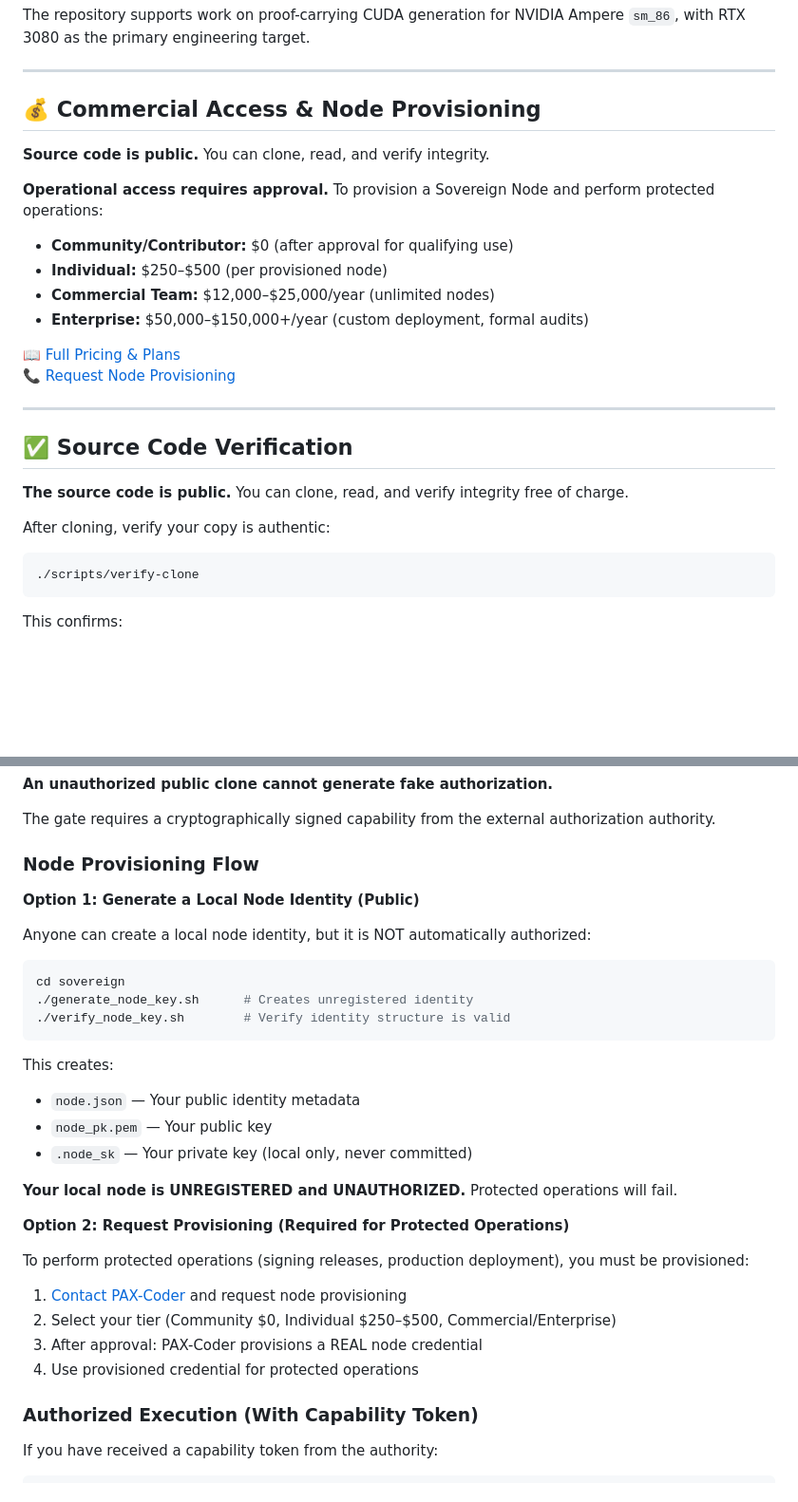
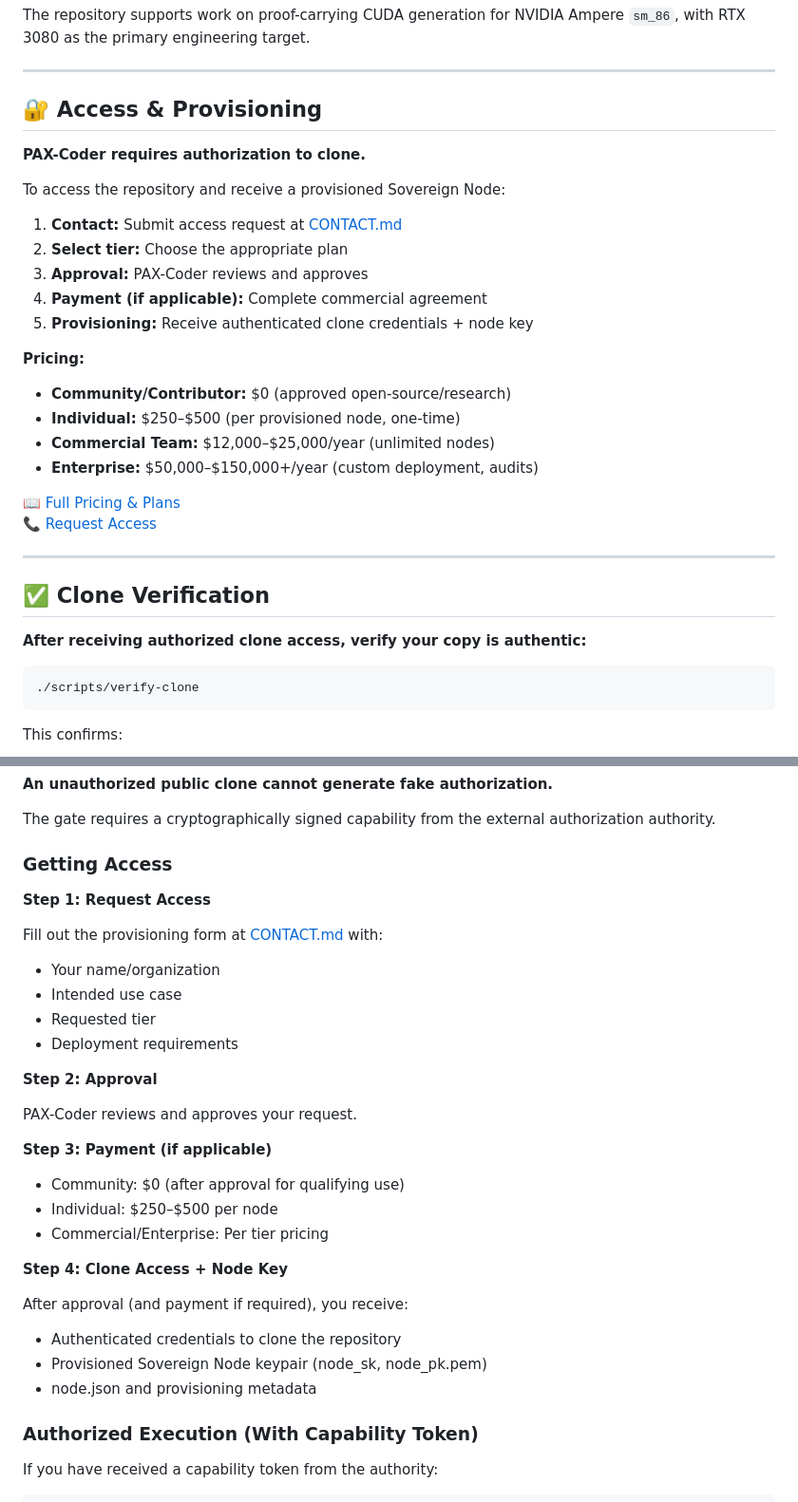
Before and after one commit to SNAPKITTYWEST/pax-coder, a Markdown page: README.md, 2 parts joined by grey strips. Shown at 95% size. GitHub-like rendering; blank space fills up the shorter version.

Commit message:
CORRECTED: No public clone. Pay or contact → approval → credentials issued.

````diff
--- a/README.md
+++ b/README.md
@@ -21,27 +21,33 @@ Ampere `sm_86`, with RTX 3080 as the primary engineering target.
 
 ---
 
-## 💰 Commercial Access & Node Provisioning
+## 🔐 Access & Provisioning
 
-**Source code is public.** You can clone, read, and verify integrity.
+**PAX-Coder requires authorization to clone.**
 
-**Operational access requires approval.** To provision a Sovereign Node and perform protected operations:
+To access the repository and receive a provisioned Sovereign Node:
 
-- **Community/Contributor:** $0 (after approval for qualifying use)
-- **Individual:** $250–$500 (per provisioned node)
+1. **Contact:** Submit access request at [CONTACT.md](CONTACT.md)
+2. **Select tier:** Choose the appropriate plan
+3. **Approval:** PAX-Coder reviews and approves
+4. **Payment (if applicable):** Complete commercial agreement
+5. **Provisioning:** Receive authenticated clone credentials + node key
+
+**Pricing:**
+
+- **Community/Contributor:** $0 (approved open-source/research)
+- **Individual:** $250–$500 (per provisioned node, one-time)
 - **Commercial Team:** $12,000–$25,000/year (unlimited nodes)
-- **Enterprise:** $50,000–$150,000+/year (custom deployment, formal audits)
+- **Enterprise:** $50,000–$150,000+/year (custom deployment, audits)
 
 📖 [Full Pricing & Plans](PRICING.md)
-📞 [Request Node Provisioning](CONTACT.md)
+📞 [Request Access](CONTACT.md)
 
 ---
 
-## ✅ Source Code Verification
+## ✅ Clone Verification
 
-**The source code is public.** You can clone, read, and verify integrity free of charge.
-
-After cloning, verify your copy is authentic:
+**After receiving authorized clone access, verify your copy is authentic:**
 
 ```bash
 ./scripts/verify-clone
@@ -105,33 +111,32 @@ Operations that require proof of authorization from the PAX-Coder authority:
 
 The gate requires a cryptographically signed capability from the external authorization authority.
 
-### Node Provisioning Flow
+### Getting Access
 
-**Option 1: Generate a Local Node Identity (Public)**
+**Step 1: Request Access**
 
-Anyone can create a local node identity, but it is NOT automatically authorized:
+Fill out the provisioning form at [CONTACT.md](CONTACT.md) with:
+- Your name/organization
+- Intended use case
+- Requested tier
+- Deployment requirements
 
-```bash
-cd sovereign
-./generate_node_key.sh      # Creates unregistered identity
-./verify_node_key.sh        # Verify identity structure is valid
-```
+**Step 2: Approval**
 
-This creates:
-- `node.json` — Your public identity metadata
-- `node_pk.pem` — Your public key
-- `.node_sk` — Your private key (local only, never committed)
+PAX-Coder reviews and approves your request.
 
-**Your local node is UNREGISTERED and UNAUTHORIZED.** Protected operations will fail.
+**Step 3: Payment (if applicable)**
 
-**Option 2: Request Provisioning (Required for Protected Operations)**
+- Community: $0 (after approval for qualifying use)
+- Individual: $250–$500 per node
+- Commercial/Enterprise: Per tier pricing
 
-To perform protected operations (signing releases, production deployment), you must be provisioned:
+**Step 4: Clone Access + Node Key**
 
-1. [Contact PAX-Coder](CONTACT.md) and request node provisioning
-2. Select your tier (Community $0, Individual $250–$500, Commercial/Enterprise)
-3. After approval: PAX-Coder provisions a REAL node credential
-4. Use provisioned credential for protected operations
+After approval (and payment if required), you receive:
+- Authenticated credentials to clone the repository
+- Provisioned Sovereign Node keypair (node_sk, node_pk.pem)
+- node.json and provisioning metadata
 
 ### Authorized Execution (With Capability Token)
 
````
